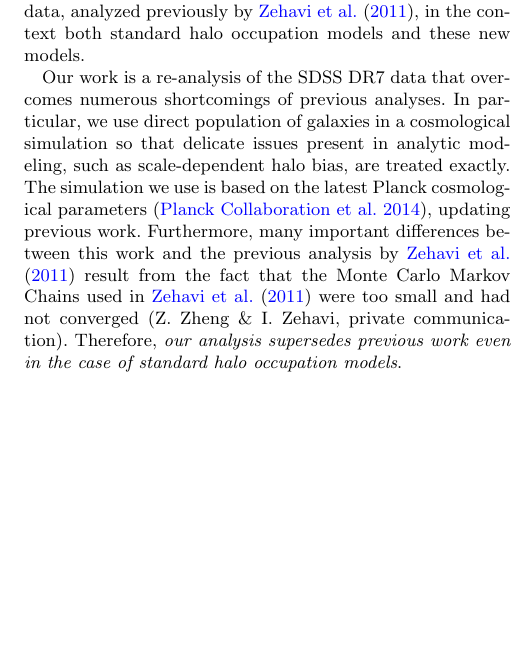
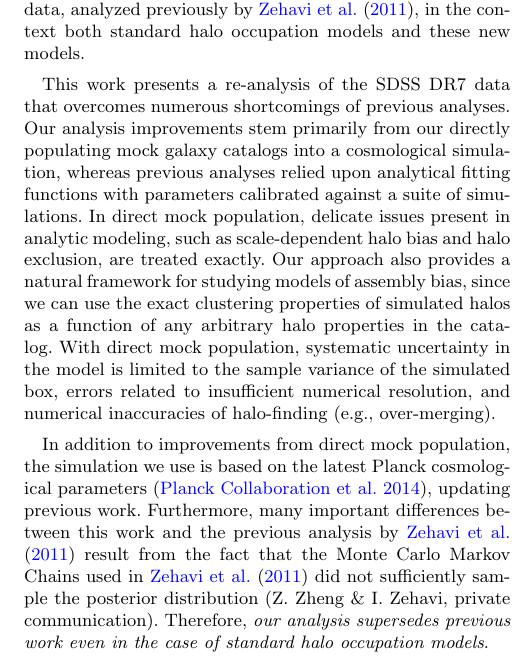
Before and after one commit to andrew-zentner/abmcmc, a LaTeX paper (ms.tex): part of one column of page 2 of 12, cut so that both start at the same text, the shorter picture padded with empty space. Compiled offline with pdfLaTeX; an older LaTeX class or package is replaced by its successor; a missing bibliography style is replaced by a similar one.

Commit message:
Added more flesh to Introduction pointing out pros and cons of direct mock population, as suggested by @vdbosch69

```diff
--- a/ms.tex
+++ b/ms.tex
@@ -203,18 +203,30 @@ galaxy clustering in the Sloan Digital Sky Survey (SDSS) Data Release
 7 (DR7) data, analyzed previously by \citet{zehavi_etal11}, in the
 context both standard halo occupation models and these new models.
 
-Our work is a re-analysis of the SDSS DR7 data that
-overcomes numerous shortcomings of previous
-analyses. In particular, we use direct population of galaxies in a
-cosmological simulation so that delicate issues present in analytic
-modeling, such as scale-dependent halo bias, are treated exactly.  The
-simulation we use is based on the latest Planck cosmological
+This work presents a re-analysis of the SDSS DR7 data that
+overcomes numerous shortcomings of previous analyses.
+Our analysis improvements stem primarily from our
+directly populating mock galaxy catalogs into a cosmological simulation,
+whereas previous analyses relied upon analytical fitting functions
+with parameters calibrated against a suite of simulations.
+In direct mock population, delicate issues present in analytic
+modeling, such as scale-dependent halo bias and halo exclusion, are treated exactly.
+Our approach also provides a natural framework for studying models of assembly bias,
+since we can use the exact clustering properties of simulated halos as a function of
+any arbitrary halo properties in the catalog. With direct mock population,
+systematic uncertainty in the model is limited to
+the sample variance of the simulated box,
+errors related to insufficient numerical resolution,
+and numerical inaccuracies of halo-finding (e.g., over-merging).
+
+In addition to improvements from direct mock population,
+the simulation we use is based on the latest Planck cosmological
 parameters \citep{planck13}, updating previous work.
 Furthermore, many important
 differences between this work and the previous analysis by
 \citet{zehavi_etal11} result from the fact that the Monte Carlo Markov
-Chains used in \citet{zehavi_etal11} were too small and had not
-converged (Z. Zheng \& I. Zehavi, private communication).  Therefore,
+Chains used in \citet{zehavi_etal11} did not sufficiently sample the
+posterior distribution (Z. Zheng \& I. Zehavi, private communication).  Therefore,
 {\em our analysis supersedes previous work even in the case of
 standard halo occupation models}.
 
```
Also changed, not shown: ms.pdf.
